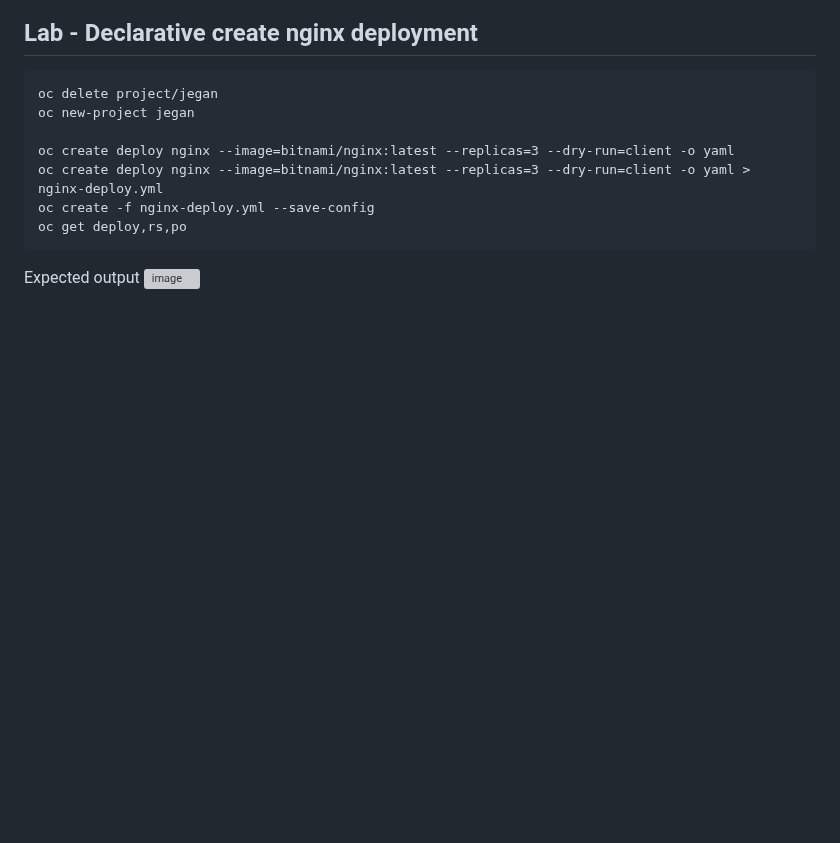
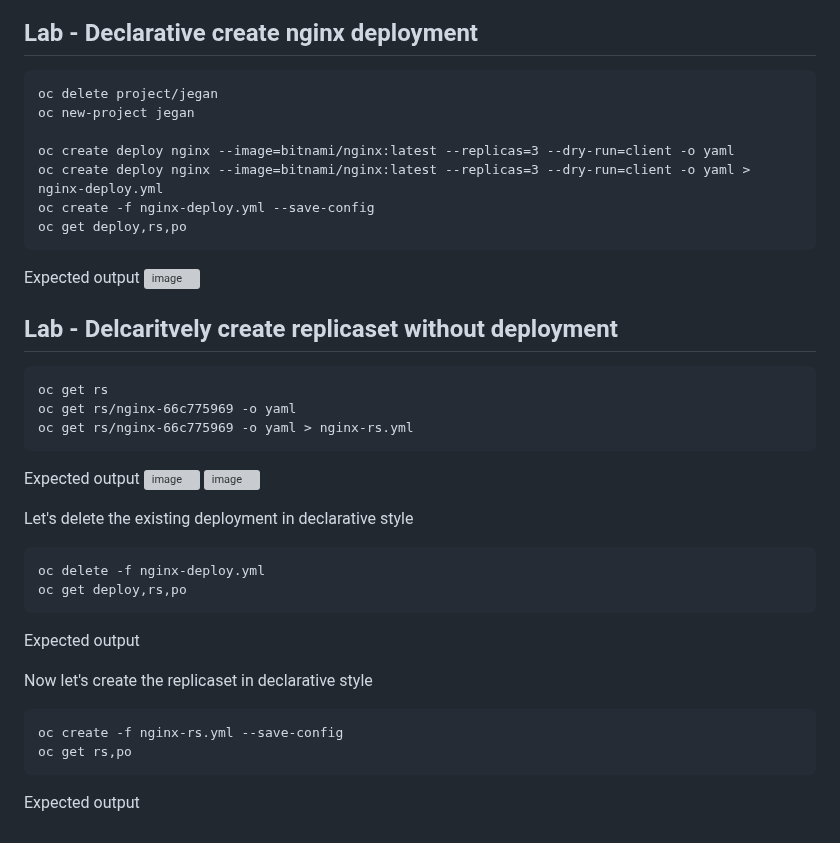
Before and after one commit to tektutor/openshift-hyd-2024, a Markdown page: Day3/README.md, the part around the change. Rendered like a GitHub page; blank space fills up the shorter version; grey boxes are pictures that could not be loaded.

````diff
--- a/Day3/README.md
+++ b/Day3/README.md
@@ -112,3 +112,29 @@ oc get deploy,rs,po
 
 Expected output
 ![image](https://github.com/user-attachments/assets/395f45e6-696f-44e8-9f65-312016a84079)
+
+
+## Lab - Delcaritvely create replicaset without deployment
+
+```
+oc get rs
+oc get rs/nginx-66c775969 -o yaml
+oc get rs/nginx-66c775969 -o yaml > nginx-rs.yml
+```
+Expected output
+![image](https://github.com/user-attachments/assets/0c87d0ba-4a6f-4f31-b3cf-98c7e4d03605)
+![image](https://github.com/user-attachments/assets/862dba02-5789-4782-a7d0-271c2c6653cf)
+
+Let's delete the existing deployment in declarative style
+```
+oc delete -f nginx-deploy.yml
+oc get deploy,rs,po
+```
+Expected output
+
+Now let's create the replicaset in declarative style
+```
+oc create -f nginx-rs.yml --save-config
+oc get rs,po
+```
+Expected output
````
